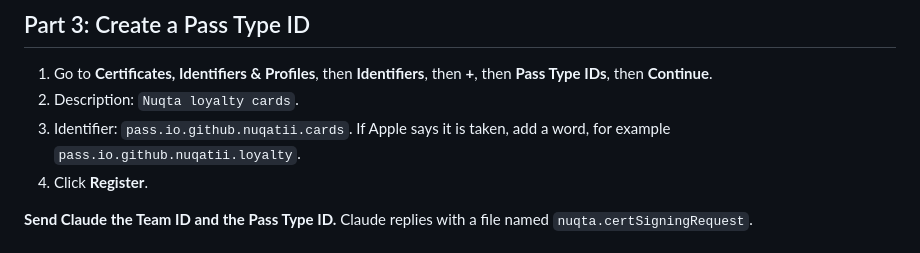
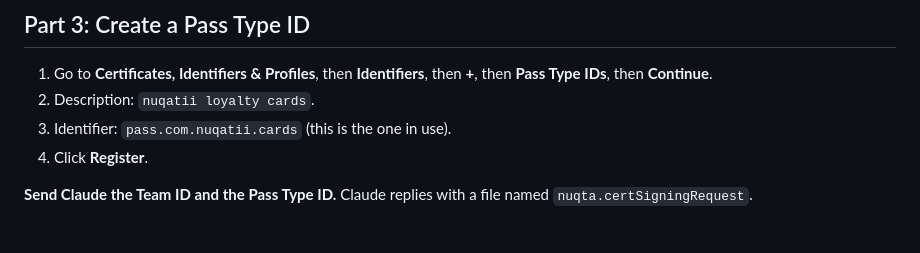
Before and after one commit to nuqatii/nuqta, a Markdown page: APPLE_WALLET_SETUP.md, the part around the change. GitHub-like rendering.

```diff
--- a/APPLE_WALLET_SETUP.md
+++ b/APPLE_WALLET_SETUP.md
@@ -16,8 +16,8 @@ Go to https://developer.apple.com/account and open **Membership details**. Copy
 ## Part 3: Create a Pass Type ID
 
 1. Go to **Certificates, Identifiers & Profiles**, then **Identifiers**, then **+**, then **Pass Type IDs**, then **Continue**.
-2. Description: `Nuqta loyalty cards`.
-3. Identifier: `pass.io.github.nuqatii.cards`. If Apple says it is taken, add a word, for example `pass.io.github.nuqatii.loyalty`.
+2. Description: `nuqatii loyalty cards`.
+3. Identifier: `pass.com.nuqatii.cards` (this is the one in use).
 4. Click **Register**.
 
 **Send Claude the Team ID and the Pass Type ID.** Claude replies with a file named `nuqta.certSigningRequest`.
```
Also changed, not shown: PROJECT_CONTEXT.md (+2 -2 lines).
